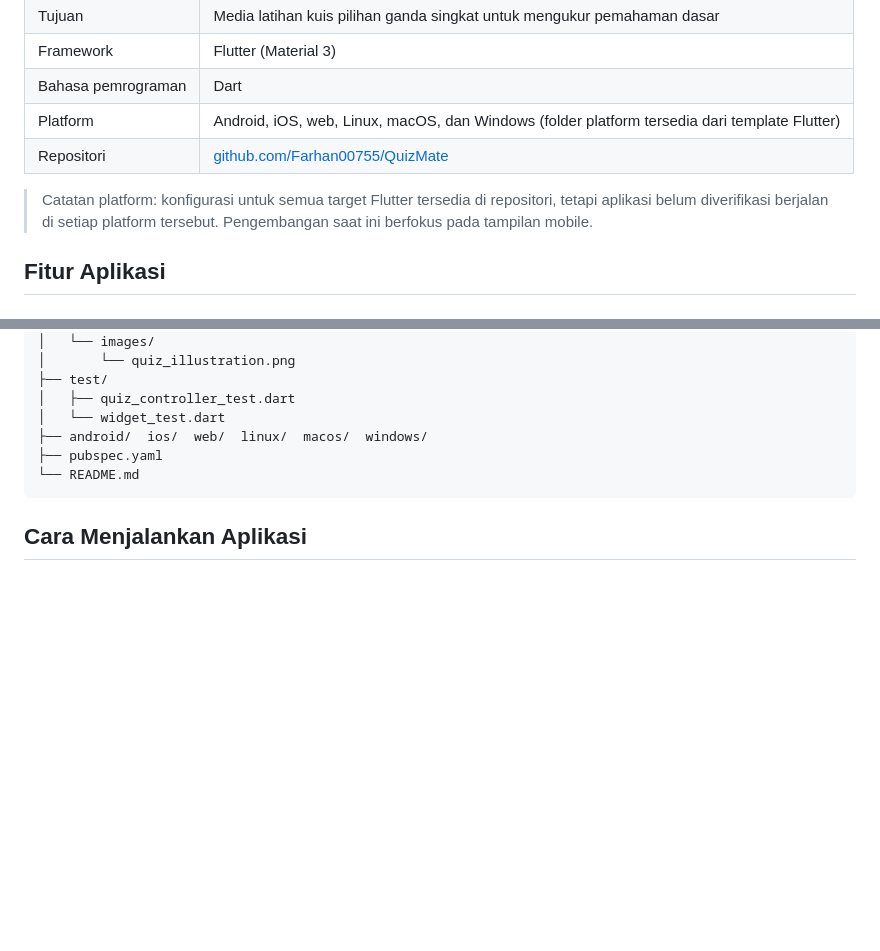
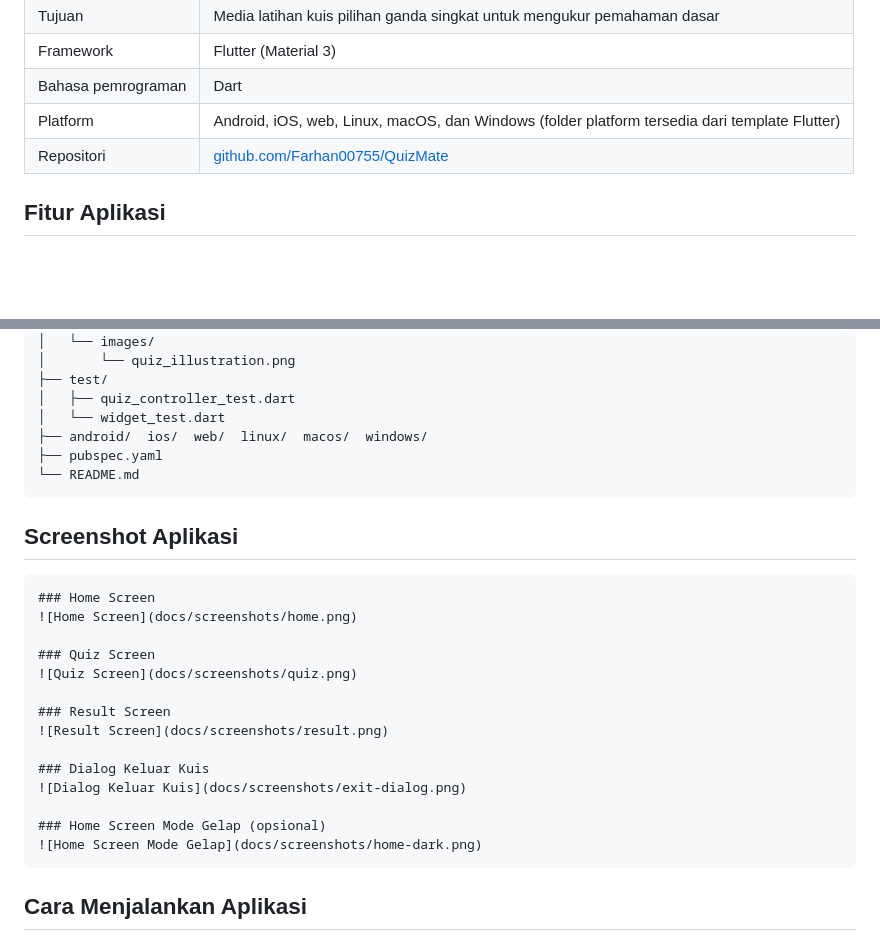
Before and after one commit to Farhan00755/QuizMate, a Markdown page: README.md, 2 parts joined by grey strips. GitHub-like rendering; blank space fills up the shorter version.

````diff
--- a/README.md
+++ b/README.md
@@ -15,10 +15,6 @@ disimpan secara lokal di dalam aplikasi dan tidak memerlukan akun.
 | Bahasa pemrograman | Dart |
 | Platform | Android, iOS, web, Linux, macOS, dan Windows (folder platform tersedia dari template Flutter) |
 | Repositori | [github.com/Farhan00755/QuizMate](https://github.com/Farhan00755/QuizMate) |
-
-> Catatan platform: konfigurasi untuk semua target Flutter tersedia di
-> repositori, tetapi aplikasi belum diverifikasi berjalan di setiap platform
-> tersebut. Pengembangan saat ini berfokus pada tampilan mobile.
 
 ## Fitur Aplikasi
 
@@ -99,6 +95,25 @@ quiz_mate/
 └── README.md
 ```
 
+## Screenshot Aplikasi
+
+```markdown
+### Home Screen
+![Home Screen](docs/screenshots/home.png)
+
+### Quiz Screen
+![Quiz Screen](docs/screenshots/quiz.png)
+
+### Result Screen
+![Result Screen](docs/screenshots/result.png)
+
+### Dialog Keluar Kuis
+![Dialog Keluar Kuis](docs/screenshots/exit-dialog.png)
+
+### Home Screen Mode Gelap (opsional)
+![Home Screen Mode Gelap](docs/screenshots/home-dark.png)
+```
+
 ## Cara Menjalankan Aplikasi
 
 ### Prasyarat
````
